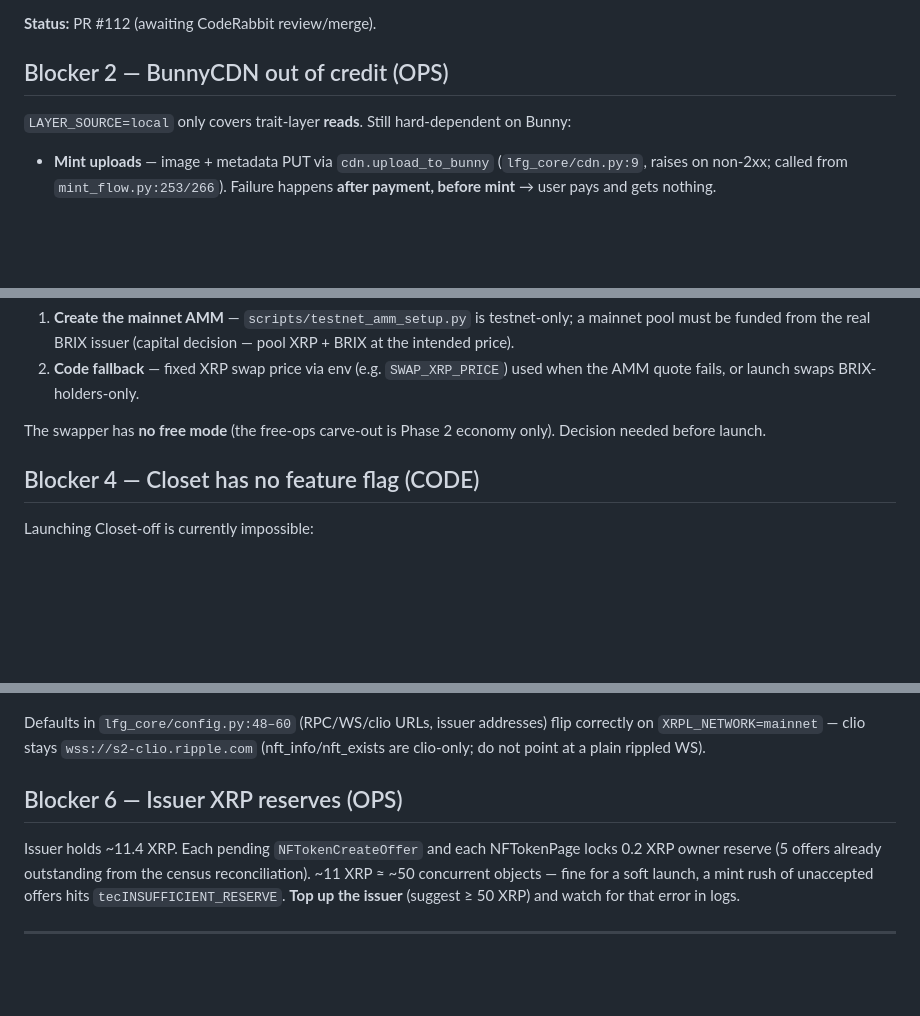
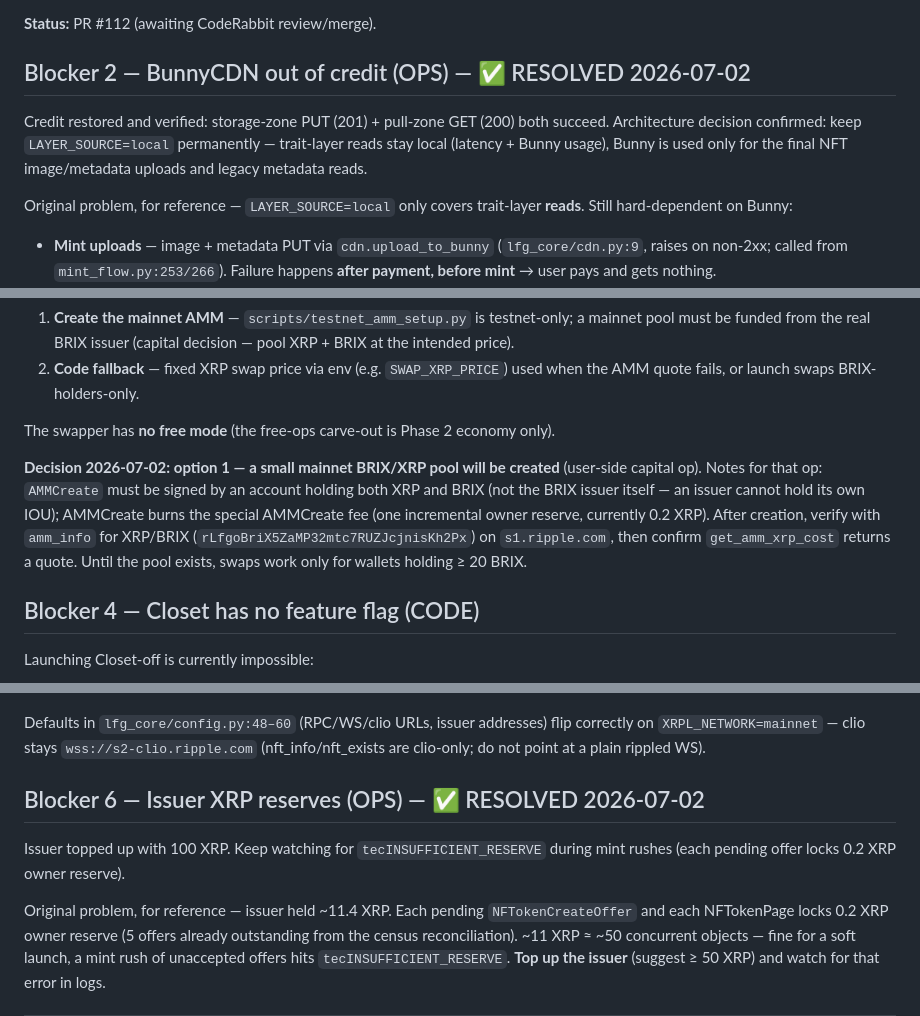
Before and after one commit to Team-Hamsa/LFG, a Markdown page: docs/runbooks/mainnet-mvp-launch.md, 3 parts joined by grey strips. Drawn GitHub-style; blank space fills up the shorter version.

Commit message:
docs(runbooks): blockers 2 & 6 resolved (Bunny credit verified, issuer +100 XRP); AMM decision recorded
Co-Authored-By: Claude Fable 5 <noreply@anthropic.com>

```diff
--- a/docs/runbooks/mainnet-mvp-launch.md
+++ b/docs/runbooks/mainnet-mvp-launch.md
@@ -46,10 +46,15 @@ would sign for the wrong account.
 
 **Status:** PR #112 (awaiting CodeRabbit review/merge).
 
-## Blocker 2 — BunnyCDN out of credit (OPS)
+## Blocker 2 — BunnyCDN out of credit (OPS) — ✅ RESOLVED 2026-07-02
 
-`LAYER_SOURCE=local` only covers trait-layer **reads**. Still hard-dependent on
-Bunny:
+Credit restored and verified: storage-zone PUT (201) + pull-zone GET (200)
+both succeed. Architecture decision confirmed: keep `LAYER_SOURCE=local`
+permanently — trait-layer reads stay local (latency + Bunny usage), Bunny is
+used only for the final NFT image/metadata uploads and legacy metadata reads.
+
+Original problem, for reference — `LAYER_SOURCE=local` only covers trait-layer
+**reads**. Still hard-dependent on Bunny:
 
 - **Mint uploads** — image + metadata PUT via `cdn.upload_to_bunny`
   (`lfg_core/cdn.py:9`, raises on non-2xx; called from `mint_flow.py:253/266`).
@@ -78,7 +83,16 @@ unconditionally at swap start and raises for any wallet holding < 20 BRIX →
    used when the AMM quote fails, or launch swaps BRIX-holders-only.
 
 The swapper has **no free mode** (the free-ops carve-out is Phase 2 economy
-only). Decision needed before launch.
+only).
+
+**Decision 2026-07-02: option 1 — a small mainnet BRIX/XRP pool will be
+created** (user-side capital op). Notes for that op: `AMMCreate` must be signed
+by an account holding both XRP and BRIX (not the BRIX issuer itself — an
+issuer cannot hold its own IOU); AMMCreate burns the special AMMCreate fee
+(one incremental owner reserve, currently 0.2 XRP). After creation, verify
+with `amm_info` for XRP/BRIX (`rLfgoBriX5ZaMP32mtc7RUZJcjnisKh2Px`) on
+`s1.ripple.com`, then confirm `get_amm_xrp_cost` returns a quote. Until the
+pool exists, swaps work only for wallets holding ≥ 20 BRIX.
 
 ## Blocker 4 — Closet has no feature flag (CODE)
 
@@ -123,9 +137,12 @@ Defaults in `lfg_core/config.py:48–60` (RPC/WS/clio URLs, issuer addresses)
 flip correctly on `XRPL_NETWORK=mainnet` — clio stays `wss://s2-clio.ripple.com`
 (nft_info/nft_exists are clio-only; do not point at a plain rippled WS).
 
-## Blocker 6 — Issuer XRP reserves (OPS)
+## Blocker 6 — Issuer XRP reserves (OPS) — ✅ RESOLVED 2026-07-02
 
-Issuer holds ~11.4 XRP. Each pending `NFTokenCreateOffer` and each NFTokenPage
+Issuer topped up with 100 XRP. Keep watching for `tecINSUFFICIENT_RESERVE`
+during mint rushes (each pending offer locks 0.2 XRP owner reserve).
+
+Original problem, for reference — issuer held ~11.4 XRP. Each pending `NFTokenCreateOffer` and each NFTokenPage
 locks 0.2 XRP owner reserve (5 offers already outstanding from the census
 reconciliation). ~11 XRP ≈ ~50 concurrent objects — fine for a soft launch, a
 mint rush of unaccepted offers hits `tecINSUFFICIENT_RESERVE`. **Top up the
```
